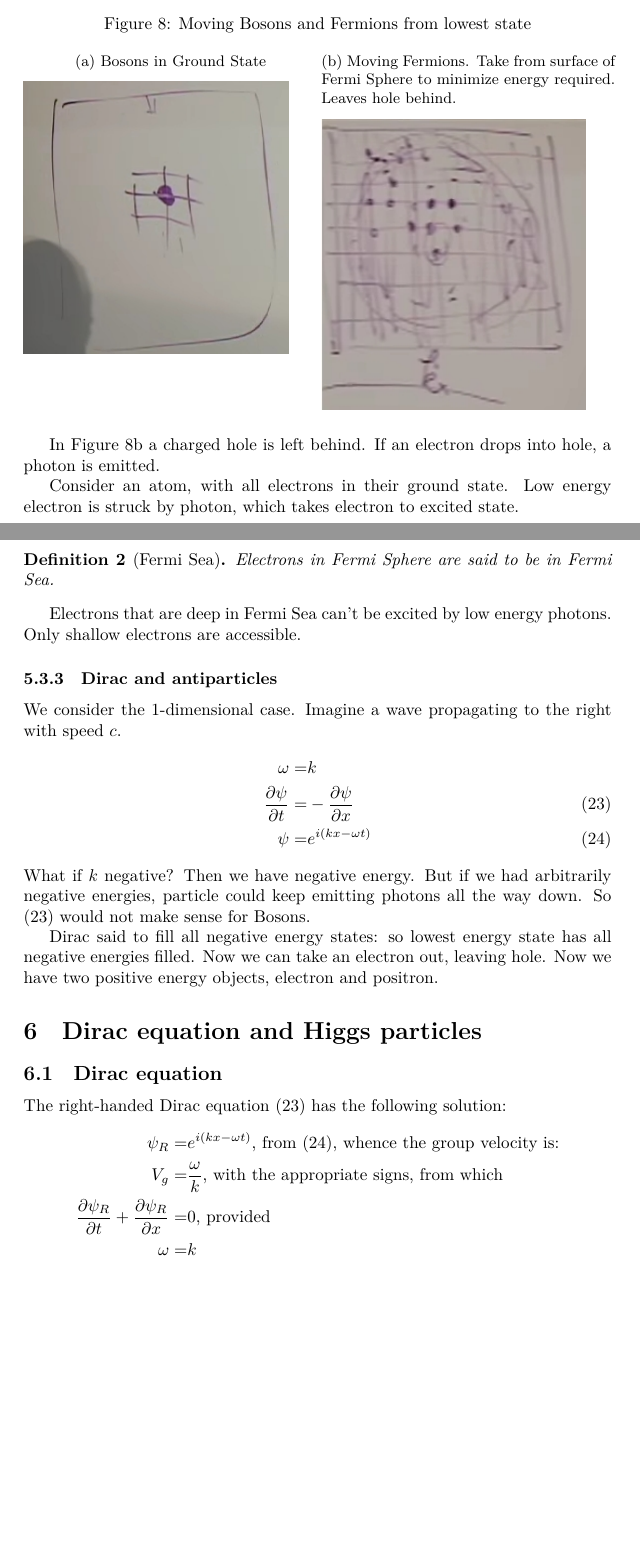
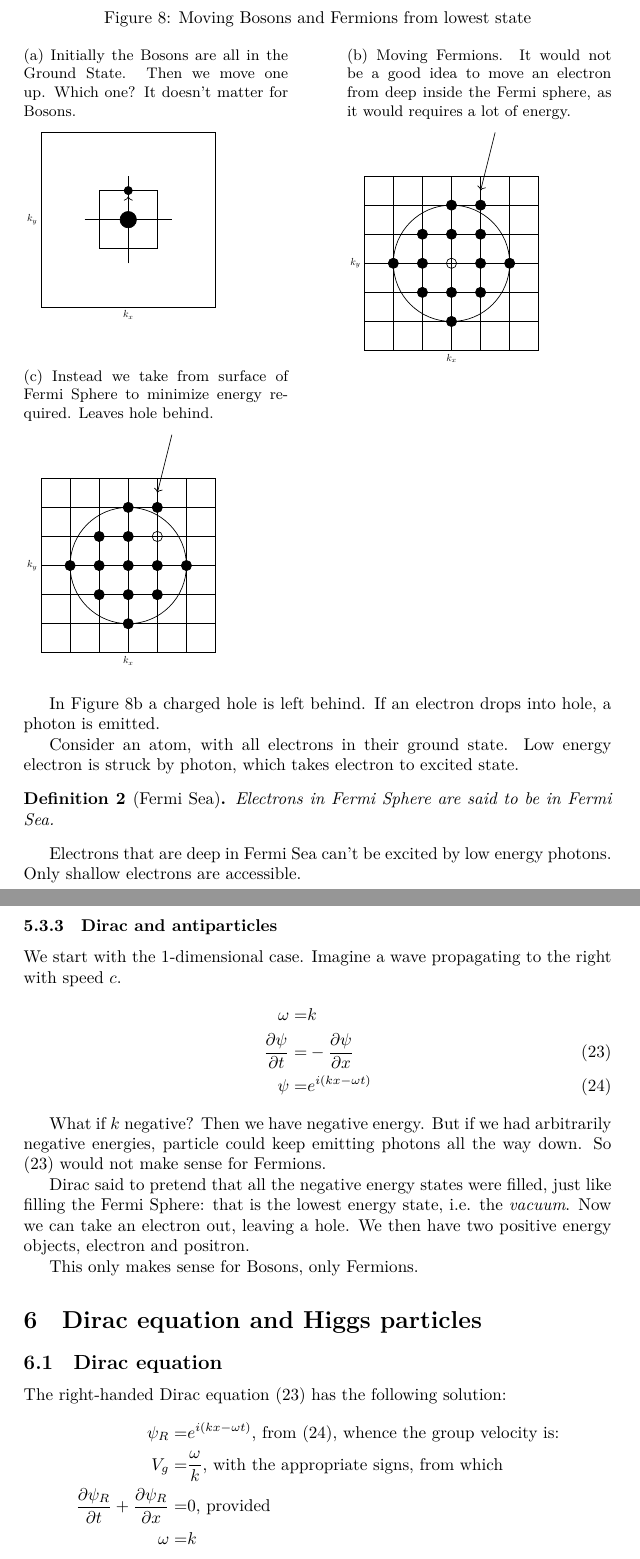
Before and after one commit to weka511/tm, a LaTeX paper (particles1.tex, which reads glossary-entries.tex): two parts of pages 19 and 20 of 45 before the commit and two parts of pages 20 and 21 of 46 after it, joined at a grey line, cut so that both start at the same text, the shorter picture padded with empty space. Compiled offline with XeLaTeX.

Commit message:
#69 to end, but still need to rework Fermi sea

```diff
--- a/glossary-entries.tex
+++ b/glossary-entries.tex
@@ -45,6 +45,11 @@
 \newglossaryentry{gls:fermi:sphere}{
 	name={Fermi Sphere},
 	description={Electrons fill a sphere in momentum space, whose radius depends on number of electrons}
+}
+
+\newglossaryentry{gls:fermi:sea}{
+	name={Fermi Sea},
+	description={Electrons in Fermi Sphere are said to be in Fermi Sea}
 }
 
 \newglossaryentry{gls:boson}{
--- a/particles1.tex
+++ b/particles1.tex
@@ -720,13 +720,88 @@ This is very different from what happens with Fermions. Let us try adding Fermio
 We can move Bosons and Fermions out of the ground state, as shown in Figures \ref{fig:bosons:move:ground:state} and \ref{fig:fermions:move:ground:state}.
 \begin{figure}[H]
 	\caption{Moving Bosons and Fermions from lowest state}
-	\begin{subfigure}{0.5\textwidth}
-		\caption{Bosons in Ground State}\label{fig:bosons:move:ground:state}
-		\includegraphics[width=0.9\textwidth]{bosons-ground-state}
-	\end{subfigure}
-	\begin{subfigure}{0.5\textwidth}
-		\caption{Moving Fermions. Take from surface of Fermi Sphere to minimize energy required. Leaves hole behind.}\label{fig:fermions:move:ground:state}
-		\includegraphics[width=0.9\textwidth]{moving-outside-fermi}
+	\begin{subfigure}{0.45\textwidth}
+		\caption{Initially the Bosons are all in the Ground State. Then we move one up. Which one? It doesn't matter for Bosons.}\label{fig:bosons:move:ground:state}
+		\begin{tikzpicture}[scale=0.6, transform shape]
+			\draw(0,0)--(0,6)--(6,6)--(6,0)--(0,0);
+			\draw(1.5,3)--(4.5,3);
+			\draw(3,1.5)--(3,4.5);
+			\draw(4,2)--(2,2)--(2,4)--(4,4)--(4,2);
+			\filldraw[black] (3,4) circle (4pt);
+			\filldraw[black] (3,3) circle (8pt);
+			\draw[->](3,3)--(3,3.8);
+			\node[anchor=east] at (0,3) {$k_y$};
+			\node[anchor=north] at (3,0) {$k_x$};
+		\end{tikzpicture}
+	\end{subfigure}
+	\hfill
+	\begin{subfigure}{0.45\textwidth}
+		\caption{Moving Fermions. It would not be a good idea to move an electron from deep inside the Fermi sphere, as it would requires a lot of energy. }\label{fig:fermions:move:ground:state}
+		\begin{tikzpicture}[scale=0.6, transform shape]
+			\draw(0,0)--(0,6)--(6,6)--(6,0)--(0,0);
+			\draw(1,0)--(1,6);
+			\draw(2,0)--(2,6);
+			\draw(3,0)--(3,6);
+			\draw(4,0)--(4,6);
+			\draw(5,0)--(5,6);
+			\draw (6,1)--(0,1);
+			\draw (6,2)--(0,2);
+			\draw (6,3)--(0,3);
+			\draw (6,4)--(0,4);
+			\draw (6,5)--(0,5);
+			\draw (3,3) circle (5pt);
+			\filldraw[black] (4,3) circle (5pt);
+			\filldraw[black] (2,3) circle (5pt);
+			\filldraw[black] (3,2) circle (5pt);
+			\filldraw[black] (3,4) circle (5pt);
+			\filldraw[black] (5,3) circle (5pt);
+			\filldraw[black] (1,3) circle (5pt);
+			\filldraw[black] (3,1) circle (5pt);
+			\filldraw[black] (3,5) circle (5pt);
+			\filldraw[black] (4,4) circle (5pt);
+			\filldraw[black] (2,2) circle (5pt);
+			\filldraw[black] (2,4) circle (5pt);
+			\filldraw[black] (4,2) circle (5pt);
+			\draw(3,3) circle(2.0);
+			\filldraw[black](4,5) circle(5pt);
+			\draw[->](4.5,7.5)--(4,5.5);
+			\node[anchor=east] at (0,3) {$k_y$};
+			\node[anchor=north] at (3,0) {$k_x$};
+		\end{tikzpicture}
+	\end{subfigure}
+	\begin{subfigure}[t]{0.45\textwidth}
+		\caption{Instead we take from surface of \gls{gls:fermi:sphere} to minimize energy required. Leaves hole behind.}
+		\begin{tikzpicture}[scale=0.6, transform shape]
+			\draw(0,0)--(0,6)--(6,6)--(6,0)--(0,0);
+			\draw(1,0)--(1,6);
+			\draw(2,0)--(2,6);
+			\draw(3,0)--(3,6);
+			\draw(4,0)--(4,6);
+			\draw(5,0)--(5,6);
+			\draw (6,1)--(0,1);
+			\draw (6,2)--(0,2);
+			\draw (6,3)--(0,3);
+			\draw (6,4)--(0,4);
+			\draw (6,5)--(0,5);
+			\filldraw[black] (3,3) circle (5pt);
+			\filldraw[black] (4,3) circle (5pt);
+			\filldraw[black] (2,3) circle (5pt);
+			\filldraw[black] (3,2) circle (5pt);
+			\filldraw[black] (3,4) circle (5pt);
+			\filldraw[black] (5,3) circle (5pt);
+			\filldraw[black] (1,3) circle (5pt);
+			\filldraw[black] (3,1) circle (5pt);
+			\filldraw[black] (3,5) circle (5pt);
+			\draw[black] (4,4) circle (5pt);
+			\filldraw[black] (2,2) circle (5pt);
+			\filldraw[black] (2,4) circle (5pt);
+			\filldraw[black] (4,2) circle (5pt);
+			\draw(3,3) circle(2.0);
+			\filldraw[black](4,5) circle(5pt);
+			\draw[->](4.5,7.5)--(4,5.5);
+			\node[anchor=east] at (0,3) {$k_y$};
+			\node[anchor=north] at (3,0) {$k_x$};
+		\end{tikzpicture}
 	\end{subfigure}
 \end{figure}
 
@@ -739,19 +814,22 @@ Consider an atom, with all electrons in their ground state. Low energy electron
 	Electrons in Fermi Sphere are said to be in Fermi Sea.
 \end{defn}
 
-Electrons that are deep in Fermi Sea can't be excited by low energy photons. Only shallow electrons are accessible.
+Electrons that are deep in \gls{gls:fermi:sea} can't be excited by low energy photons. Only shallow electrons are accessible.
 
 \subsubsection{Dirac and antiparticles}
 
-We consider the 1-dimensional case. Imagine a wave propagating to the right with speed $c$.
+We start with the 1-dimensional case. Imagine a wave propagating to the right with speed $c$.
 \begin{align*}
 	\omega =& k\\
 	\frac{\partial \psi}{\partial t} =& - \frac{\partial \psi}{\partial x}  \numberthis \label{eq:rh:dirac}\\
 	\psi =& e^{i(kx-\omega t)} \numberthis \label{eq:rh:dirac:wave}
 \end{align*}
-What if $k$ negative? Then we have negative energy. But if we had arbitrarily negative energies, particle could keep emitting photons all the way down. So (\ref{eq:rh:dirac}) would not make sense for Bosons.
-
-Dirac said to fill all negative energy states: so lowest energy state has all negative energies filled. Now we can take an electron out, leaving hole. Now we have two positive energy objects, electron and positron.
+
+What if $k$ negative? Then we have negative energy. But if we had arbitrarily negative energies, particle could keep emitting photons all the way down. So (\ref{eq:rh:dirac}) would not make sense for Fermions.
+
+Dirac said to pretend that all the negative energy states were filled, just like filling the \gls{gls:fermi:sphere}: that is the lowest energy state, i.e. the \emph{vacuum}. Now we can take an electron out, leaving a hole. We then have two positive energy objects, electron and positron.
+
+This only makes sense for Bosons, only Fermions.
 
 \section{Dirac equation and Higgs particles}
 
```
Also changed, not shown: figs/bosons-ground-state.jpg (deleted), figs/moving-outside-fermi.jpg (deleted).
